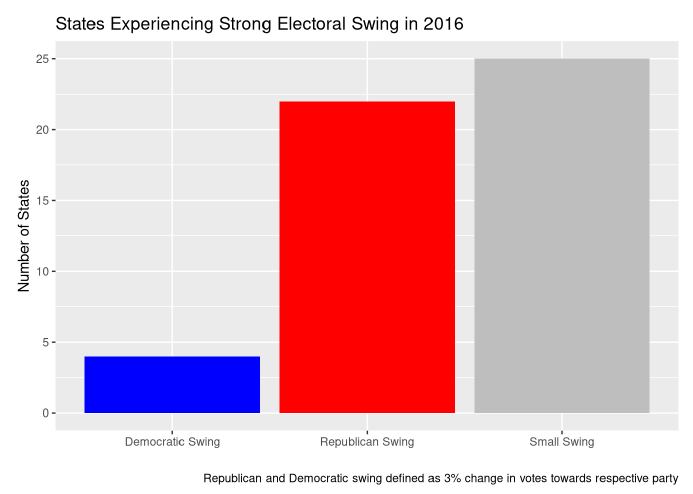
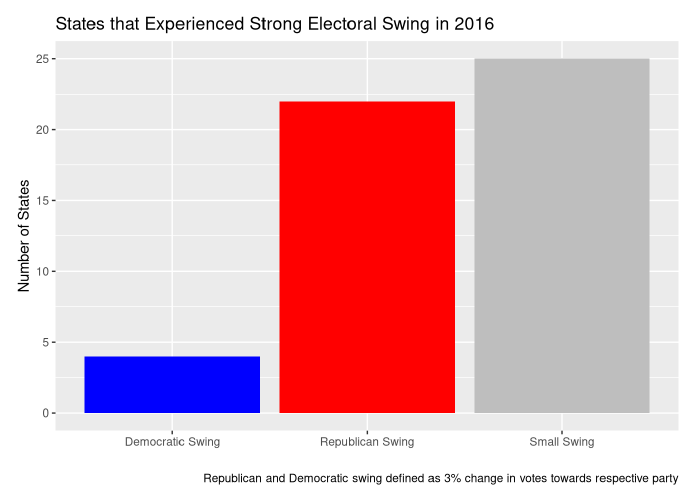
Before and after one commit to mirobergam/Election-Analytics, an R Markdown document (scripts/graphs.Rmd): the page in a window 1100 px wide, from 640 px down. Rendered offline with R 4.5, knitr and Pandoc, with nearby package versions; some code elsewhere in the file could not run offline.

Commit message:
Fixed title

```diff
--- a/scripts/graphs.Rmd
+++ b/scripts/graphs.Rmd
@@ -159,7 +159,7 @@ swing_data %>%
 
   ggplot(aes(x = bucket, y = num, fill = bucket)) +
   geom_bar(stat="identity") +
-  labs(title = "States Experiencing Strong Electoral Swing in 2016",
+  labs(title = "States that Experienced Strong Electoral Swing in 2016",
        caption = "Republican and Democratic swing defined as 3% change in votes towards respective party",
        y = "Number of States",
        x = "") +
```
